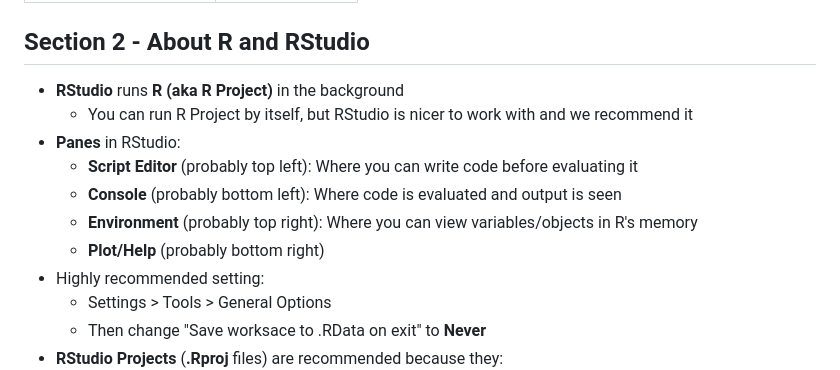
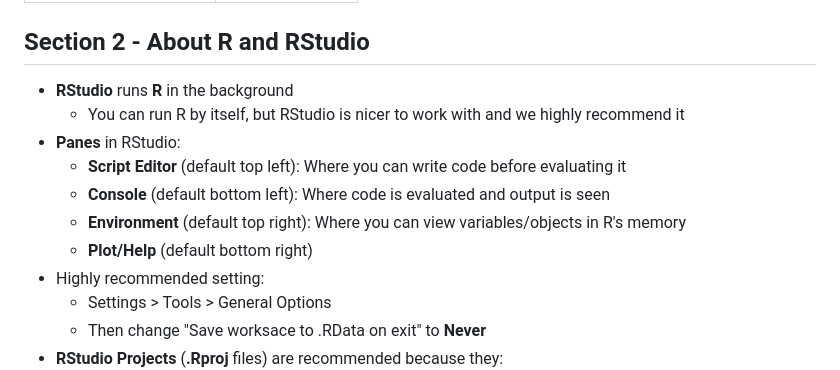
Before and after one commit to justinpriest/ADFG_R_Intro_Workshop, a Markdown page: notes/vocab_cheatsheet.md, the part around the change printed below. Drawn GitHub-style.

```diff
--- a/notes/vocab_cheatsheet.md
+++ b/notes/vocab_cheatsheet.md
@@ -5,13 +5,13 @@ output: word_document
 
 ## Section 2 - About R and RStudio
 
-* **RStudio** runs **R (aka R Project)** in the background
-  - You can run R Project by itself, but RStudio is nicer to work with and we recommend it
+* **RStudio** runs **R** in the background
+  - You can run R by itself, but RStudio is nicer to work with and we highly recommend it
 * **Panes** in RStudio:
-  - **Script Editor** (probably top left): Where you can write code before evaluating it
-  - **Console** (probably bottom left): Where code is evaluated and output is seen
-  - **Environment** (probably top right): Where you can view variables/objects in R's memory
-  - **Plot/Help** (probably bottom right)
+  - **Script Editor** (default top left): Where you can write code before evaluating it
+  - **Console** (default bottom left): Where code is evaluated and output is seen
+  - **Environment** (default top right): Where you can view variables/objects in R's memory
+  - **Plot/Help** (default bottom right)
 * Highly recommended setting:
   - Settings > Tools > General Options
   - Then change "Save worksace to .RData on exit" to **Never**
```
Also changed, not shown: other parts of notes/vocab_cheatsheet.md (+61 -23 lines).
